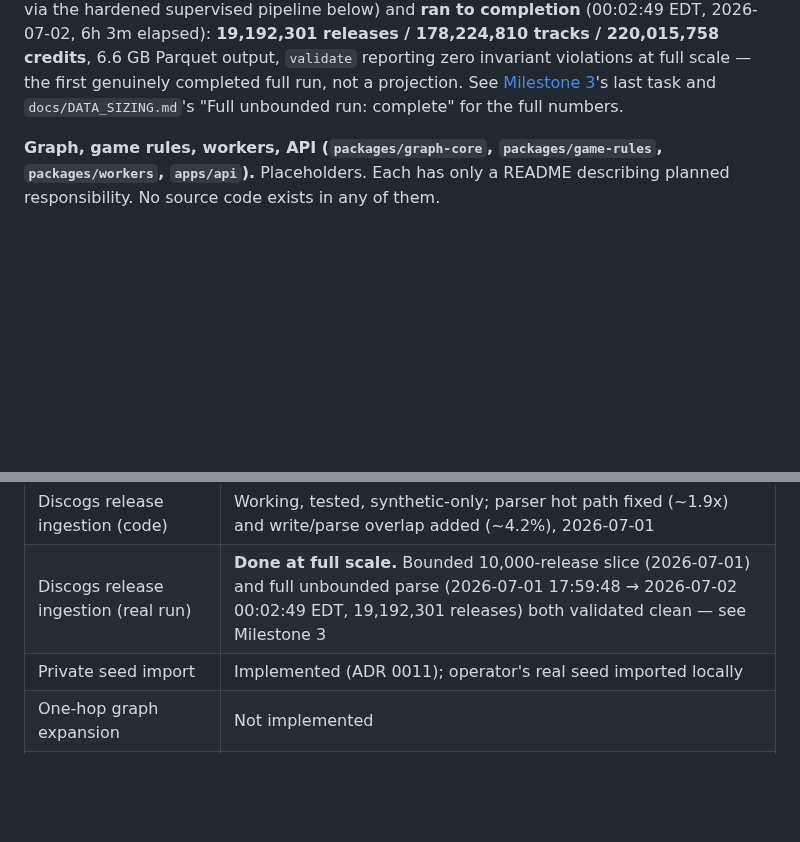
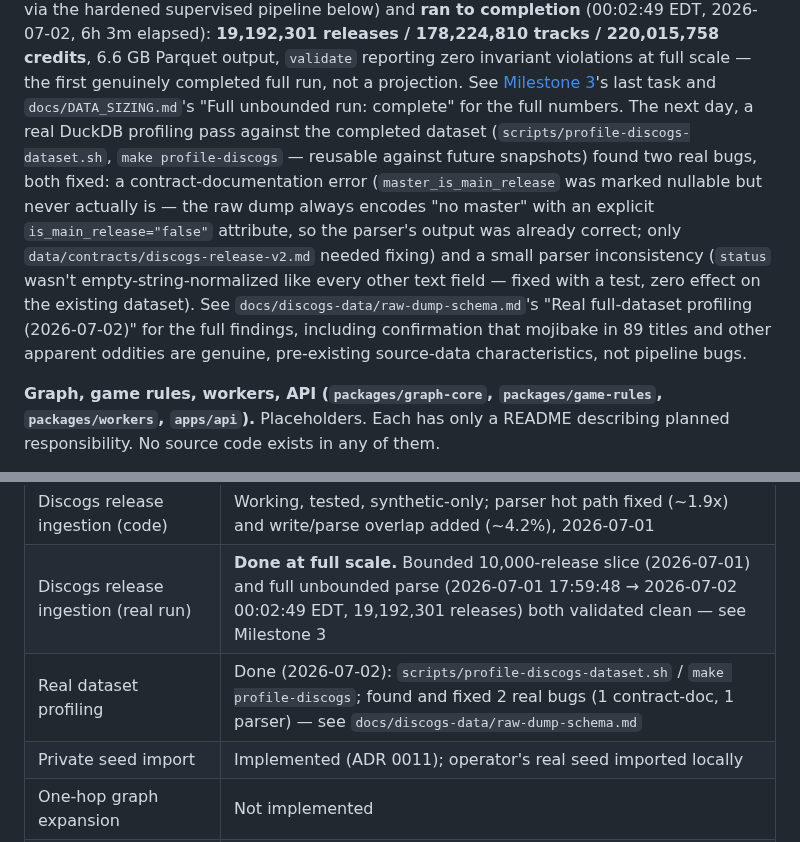
Before and after one commit to edonahue/networked-players, a Markdown page: docs/BUILD_PLAN.md, 2 parts joined by grey strips. Drawn GitHub-style; blank space fills up the shorter version.

Commit message:
Sync BUILD_PLAN.md with the real DuckDB profiling results
Records the 2026-07-02 profiling pass and the two real bugs it found
and fixed (master_is_main_release contract-doc error, status
normalization) in "Where things stand today" and the summary table.

Co-Authored-By: Claude Sonnet 5 <noreply@anthropic.com>

```diff
--- a/docs/BUILD_PLAN.md
+++ b/docs/BUILD_PLAN.md
@@ -49,6 +49,19 @@ reporting zero invariant violations at full scale — the first genuinely comple
 full run, not a projection. See
 [Milestone 3](#milestone-3-real-ingestion-dry-run-roadmap-3)'s last task and
 `docs/DATA_SIZING.md`'s "Full unbounded run: complete" for the full numbers.
+The next day, a real DuckDB profiling pass against the completed dataset
+(`scripts/profile-discogs-dataset.sh`, `make profile-discogs` — reusable
+against future snapshots) found two real bugs, both fixed: a
+contract-documentation error (`master_is_main_release` was marked nullable
+but never actually is — the raw dump always encodes "no master" with an
+explicit `is_main_release="false"` attribute, so the parser's output was
+already correct; only `data/contracts/discogs-release-v2.md` needed fixing)
+and a small parser inconsistency (`status` wasn't empty-string-normalized
+like every other text field — fixed with a test, zero effect on the
+existing dataset). See `docs/discogs-data/raw-dump-schema.md`'s "Real
+full-dataset profiling (2026-07-02)" for the full findings, including
+confirmation that mojibake in 89 titles and other apparent oddities are
+genuine, pre-existing source-data characteristics, not pipeline bugs.
 
 **Graph, game rules, workers, API (`packages/graph-core`, `packages/game-rules`,
 `packages/workers`, `apps/api`).** Placeholders. Each has only a README describing
@@ -160,6 +173,7 @@ member. Onboarding tooling exists for both the Pi workers and this node
 | --- | --- |
 | Discogs release ingestion (code) | Working, tested, synthetic-only; parser hot path fixed (~1.9x) and write/parse overlap added (~4.2%), 2026-07-01 |
 | Discogs release ingestion (real run) | **Done at full scale.** Bounded 10,000-release slice (2026-07-01) and full unbounded parse (2026-07-01 17:59:48 → 2026-07-02 00:02:49 EDT, 19,192,301 releases) both validated clean — see Milestone 3 |
+| Real dataset profiling | Done (2026-07-02): `scripts/profile-discogs-dataset.sh` / `make profile-discogs`; found and fixed 2 real bugs (1 contract-doc, 1 parser) — see `docs/discogs-data/raw-dump-schema.md` |
 | Private seed import | Implemented (ADR 0011); operator's real seed imported locally |
 | One-hop graph expansion | Not implemented |
 | `graph-core` | Placeholder (README only) |
```
Also changed, not shown: other parts of docs/BUILD_PLAN.md (+1 -1 lines).
